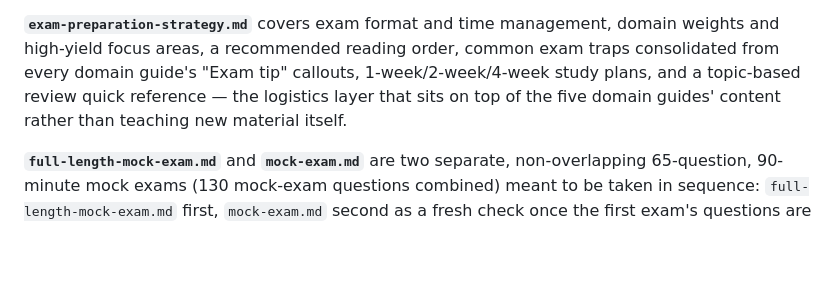
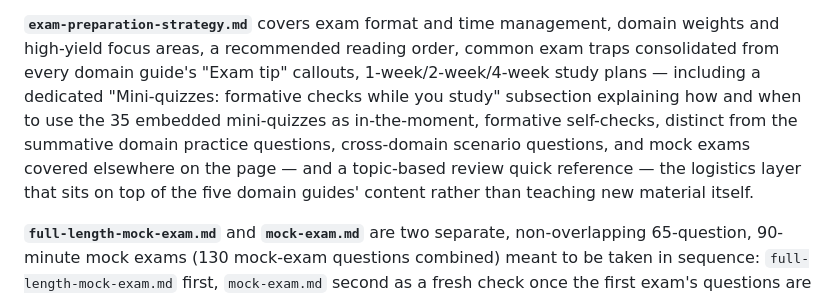
Before and after one commit to ChathurangaVKD/AWS-Certified-AI-Practitioner, a Markdown page: docs/DOCUMENTATION_STRUCTURE.md, the part around the change. GitHub-like rendering; blank space fills up the shorter version.

Commit message:
docs: credit exam-preparation-strategy.md's mini-quiz guidance in DOCUMENTATION_STRUCTURE.md
The description of exam-preparation-strategy.md listed its study-plan
topics but never mentioned that the guide also has a dedicated
"Mini-quizzes: formative checks while you study" subsection (covering
how/when to use the 35 embedded mini-quizzes), leaving the false
impression that mini-quiz coverage was omitted from the guide.

```diff
--- a/docs/DOCUMENTATION_STRUCTURE.md
+++ b/docs/DOCUMENTATION_STRUCTURE.md
@@ -389,9 +389,14 @@ examples.
 **`exam-preparation-strategy.md`** covers exam format and time management,
 domain weights and high-yield focus areas, a recommended reading order,
 common exam traps consolidated from every domain guide's "Exam tip"
-callouts, 1-week/2-week/4-week study plans, and a topic-based review quick
-reference — the logistics layer that sits on top of the five domain
-guides' content rather than teaching new material itself.
+callouts, 1-week/2-week/4-week study plans — including a dedicated
+"Mini-quizzes: formative checks while you study" subsection explaining how
+and when to use the 35 embedded mini-quizzes as in-the-moment, formative
+self-checks, distinct from the summative domain practice questions,
+cross-domain scenario questions, and mock exams covered elsewhere on the
+page — and a topic-based review quick reference — the logistics layer
+that sits on top of the five domain guides' content rather than teaching
+new material itself.
 
 **`full-length-mock-exam.md`** and **`mock-exam.md`** are two separate,
 non-overlapping 65-question, 90-minute mock exams (130 mock-exam questions
```
